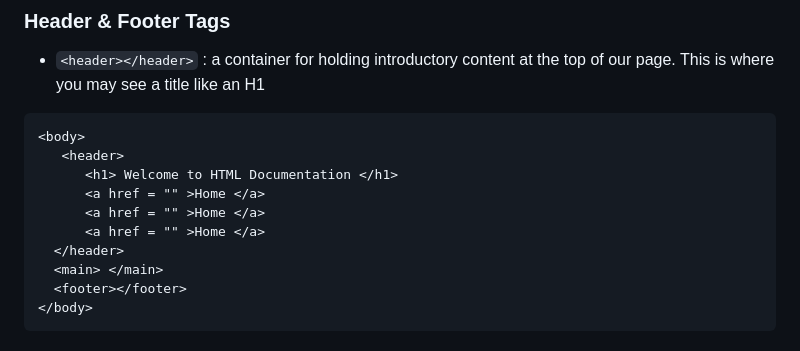
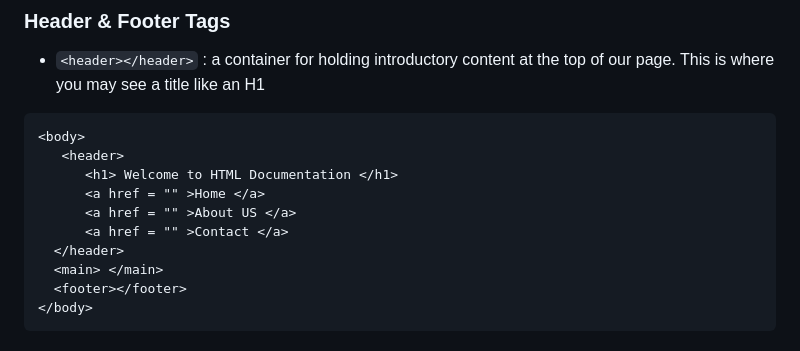
Before and after one commit to Sripo/HTML_CSS, a Markdown page: README.md, the part around the change. GitHub-like rendering.

```diff
--- a/README.md
+++ b/README.md
@@ -19,8 +19,8 @@ HTML defines the basic structure of a website, similar to the skeleton of a webp
    <header>
       <h1> Welcome to HTML Documentation </h1>
       <a href = "" >Home </a>
-      <a href = "" >Home </a>
-      <a href = "" >Home </a>
+      <a href = "" >About US </a>
+      <a href = "" >Contact </a>
   </header>
   <main> </main>
   <footer></footer>
```
